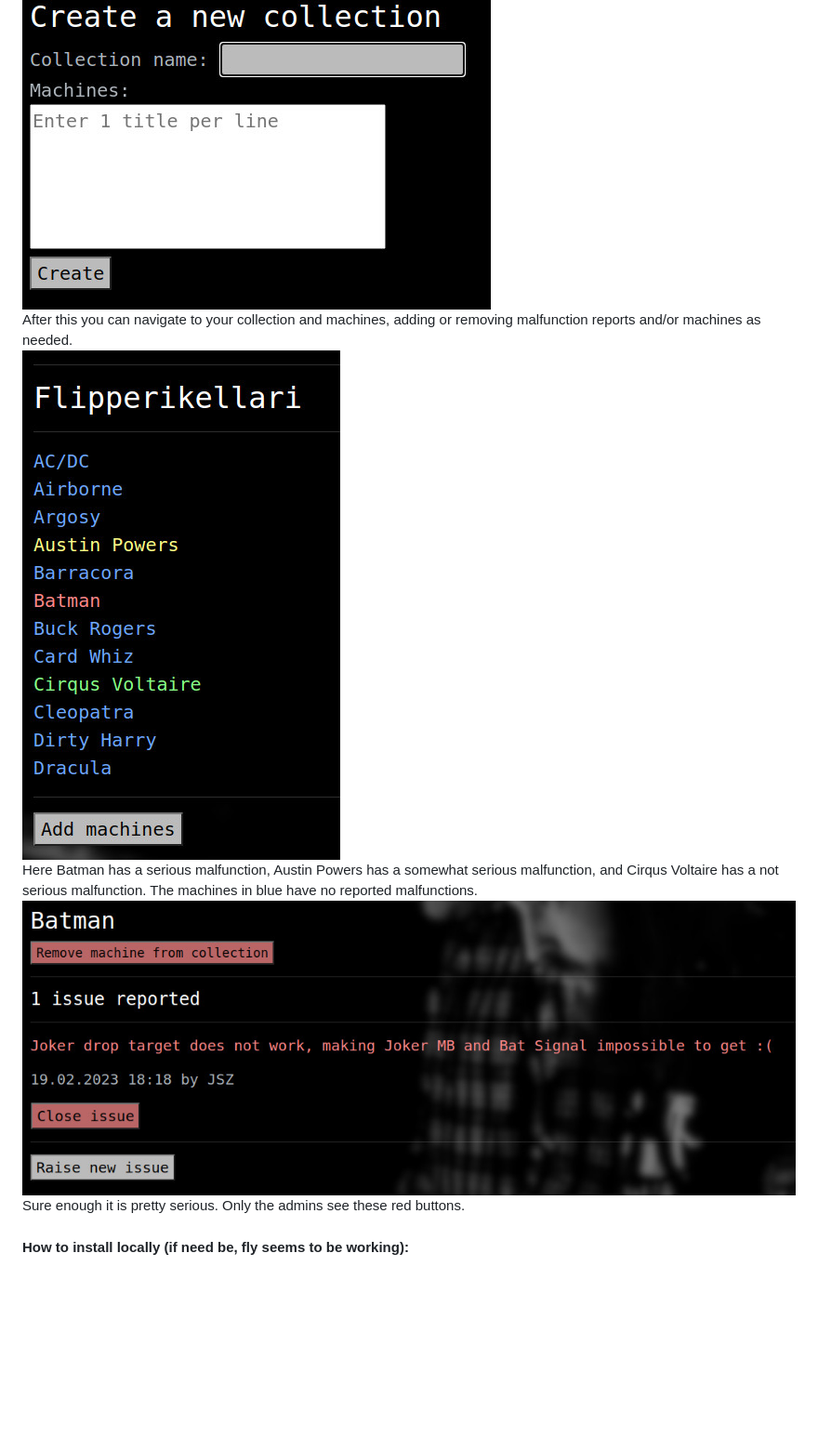
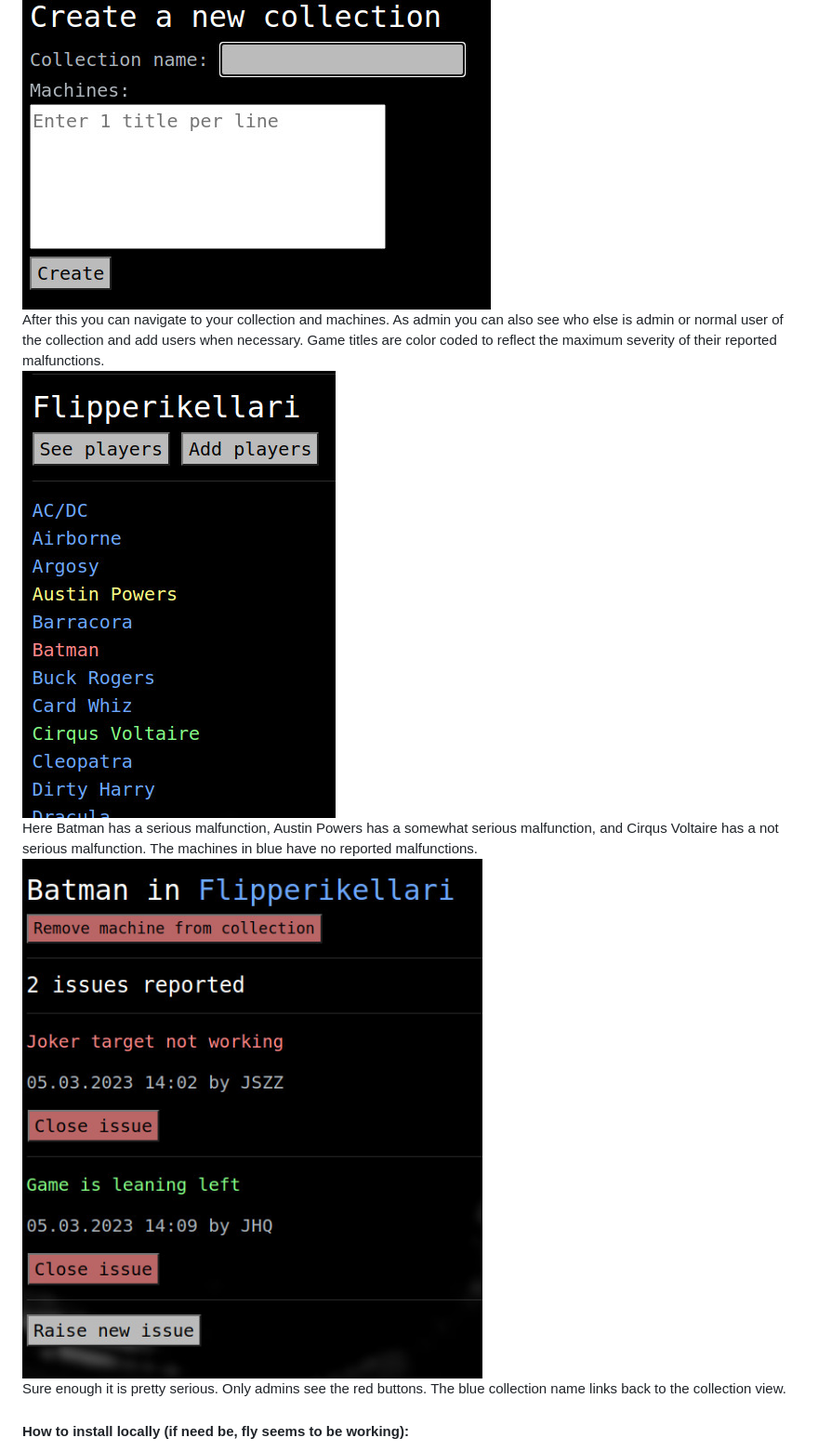
Before and after one commit to theJSZ/tsoha-pinball-collection-maintenance-helper, a Markdown page: README.md, the part around the change printed below. Shown: that part at 93% size. Drawn GitHub-style; pictures changed too: docs/3.jpg, docs/4.jpg; blank space fills up the shorter version.

```diff
--- a/README.md
+++ b/README.md
@@ -30,11 +36,11 @@ After creating a user account you will see this:
 
 Click the button to create a new collection. In this view you can name your collection and provide a list of machines it includes.
 ![](docs/2.jpg)
-After this you can navigate to your collection and machines, adding or removing malfunction reports and/or machines as needed.
+After this you can navigate to your collection and machines. As admin you can also see who else is admin or normal user of the collection and add users when necessary. Game titles are color coded to reflect the maximum severity of their reported malfunctions.
 ![](docs/3.jpg)
 Here Batman has a serious malfunction, Austin Powers has a somewhat serious malfunction, and Cirqus Voltaire has a not serious malfunction. The machines in blue have no reported malfunctions.
 ![](docs/4.jpg)
-Sure enough it is pretty serious. Only the admins see these red buttons.
+Sure enough it is pretty serious. Only admins see the red buttons. The blue collection name links back to the collection view.
 
 
 #### How to install locally (if need be, fly seems to be working):
```
Also changed, not shown: other parts of README.md (+13 -7 lines).
